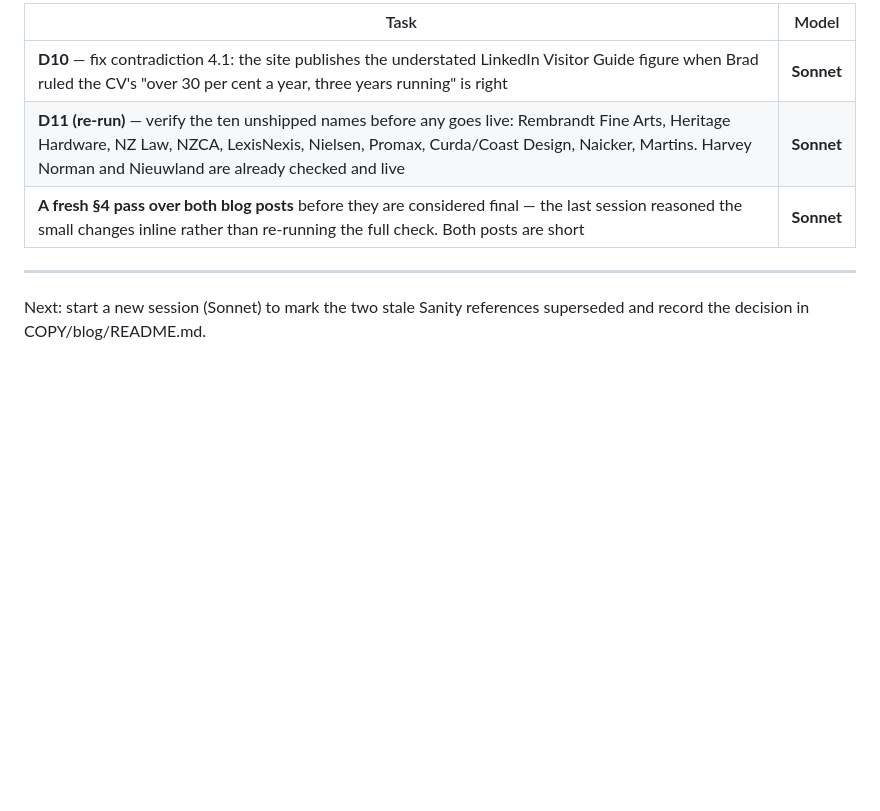
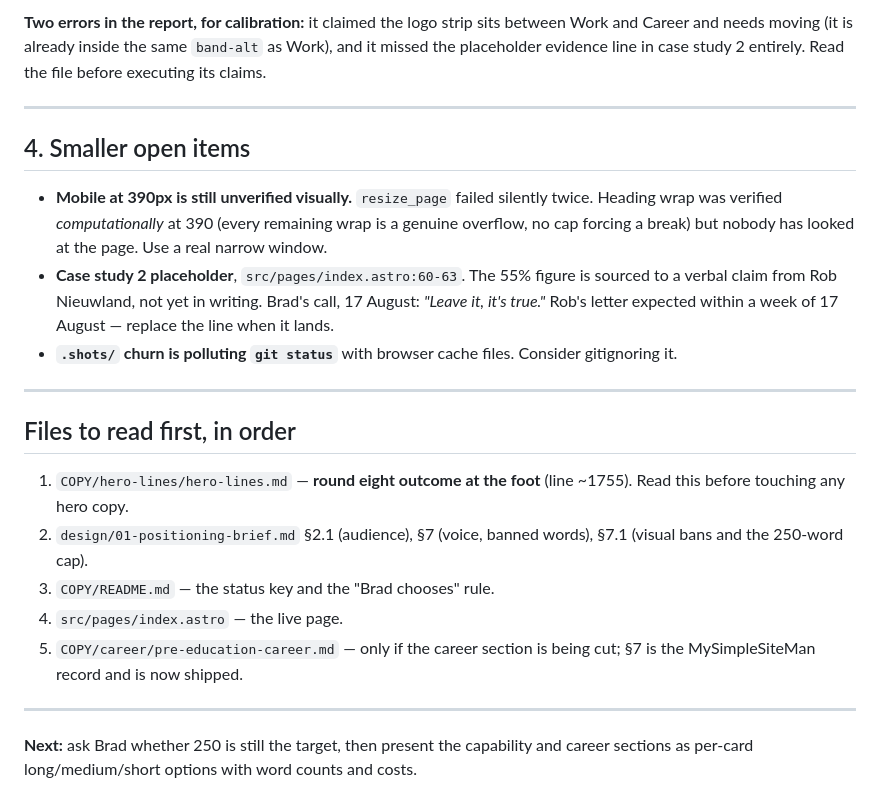
Before and after one commit to Clarity-EngineAI/Brad_Friis_Web_Portfolio, a Markdown page: NEXT-SESSION-PROMPT.md, the part around one of its changes. GitHub-like rendering; blank space fills up the shorter version.

```diff
--- a/NEXT-SESSION-PROMPT.md
+++ b/NEXT-SESSION-PROMPT.md
@@ -150,10 +116,34 @@ bars for each are written in the register before the documents arrive.
 
-| Task | Model |
-| --- | --- |
-| **D10** — fix contradiction 4.1: the site publishes the understated LinkedIn Visitor Guide figure when Brad ruled the CV's "over 30 per cent a year, three years running" is right | **Sonnet** |
-| **D11 (re-run)** — verify the ten unshipped names before any goes live: Rembrandt Fine Arts, Heritage Hardware, NZ Law, NZCA, LexisNexis, Nielsen, Promax, Curda/Coast Design, Naicker, Martins. Harvey Norman and Nieuwland are already checked and live | **Sonnet** |
-| **A fresh §4 pass over both blog posts** before they are considered final — the last session reasoned the small changes inline rather than re-running the full check. Both posts are short | **Sonnet** |
+**Two errors in the report, for calibration:** it claimed the logo strip sits between Work and
+Career and needs moving (it is already inside the same `band-alt` as Work), and it missed the
+placeholder evidence line in case study 2 entirely. Read the file before executing its claims.
 
 ---
 
-Next: start a new session (Sonnet) to mark the two stale Sanity references superseded and record the decision in COPY/blog/README.md.
+## 4. Smaller open items
+
+- **Mobile at 390px is still unverified visually.** `resize_page` failed silently twice. Heading
+  wrap was verified *computationally* at 390 (every remaining wrap is a genuine overflow, no cap
+  forcing a break) but nobody has looked at the page. Use a real narrow window.
+- **Case study 2 placeholder**, `src/pages/index.astro:60-63`. The 55% figure is sourced to a
+  verbal claim from Rob Nieuwland, not yet in writing. Brad's call, 17 August: *"Leave it, it's
+  true."* Rob's letter expected within a week of 17 August — replace the line when it lands.
+- **`.shots/` churn is polluting `git status`** with browser cache files. Consider gitignoring it.
+
+---
+
+## Files to read first, in order
+
+1. `COPY/hero-lines/hero-lines.md` — **round eight outcome at the foot** (line ~1755). Read this
+   before touching any hero copy.
+2. `design/01-positioning-brief.md` §2.1 (audience), §7 (voice, banned words), §7.1 (visual bans
+   and the 250-word cap).
+3. `COPY/README.md` — the status key and the "Brad chooses" rule.
+4. `src/pages/index.astro` — the live page.
+5. `COPY/career/pre-education-career.md` — only if the career section is being cut; §7 is the
+   MySimpleSiteMan record and is now shipped.
+
+---
+
+**Next:** ask Brad whether 250 is still the target, then present the capability and career
+sections as per-card long/medium/short options with word counts and costs.
```
Also changed, not shown: other parts of NEXT-SESSION-PROMPT.md (+88 -122 lines).
